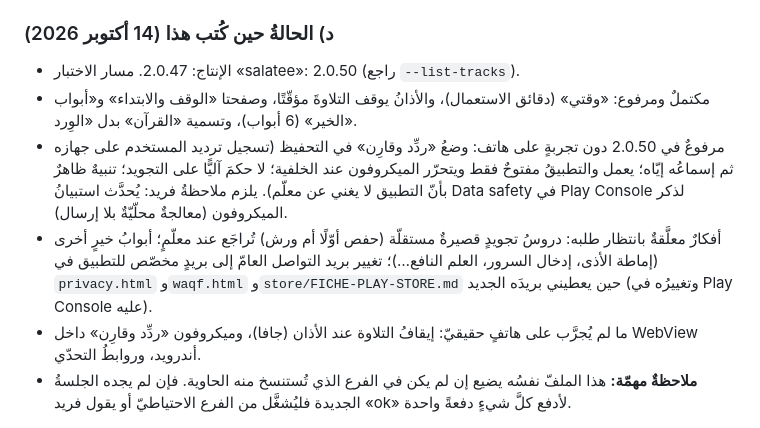
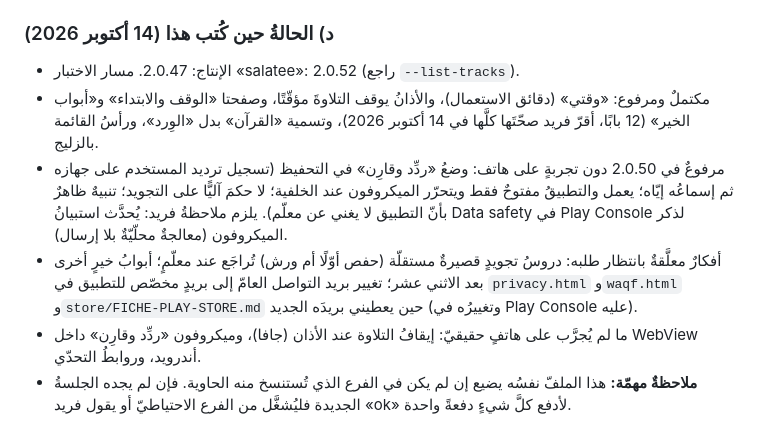
Before and after one commit to faridchakour5-ux/azkari, a Markdown page: CLAUDE.md, the part around the change. GitHub-like rendering.

Commit message:
CLAUDE.md: تحديث الحالة (2.0.52، أبواب الخير الاثنا عشر مُقَرّة)
Co-Authored-By: Claude Sonnet 5.5 <noreply@anthropic.com>
Claude-Session: https://claude.ai/code/session_012pRNMae6VJcqeJ3wNEFbNW

```diff
--- a/CLAUDE.md
+++ b/CLAUDE.md
@@ -63,9 +63,9 @@
 4. الفرعُ الاحتياطيّ على GitHub `backup/salatee-2.0.48-wip` (مأذونٌ بالدفع إليه وحدَه): `git push origin HEAD:refs/heads/backup/salatee-2.0.48-wip`. **فرعُ النشر لا يُدفع إليه** (التجميد).
 
 ### د) الحالةُ حين كُتب هذا (14 أكتوبر 2026)
-- الإنتاج: 2.0.47. مسار الاختبار «salatee»: 2.0.50 (راجع `--list-tracks`).
-- مكتملٌ ومرفوع: «وقتي» (دقائق الاستعمال)، والأذانُ يوقف التلاوةَ مؤقّتًا، وصفحتا «الوقف والابتداء» و«أبواب الخير» (6 أبواب)، وتسمية «القرآن» بدل «الوِرد».
+- الإنتاج: 2.0.47. مسار الاختبار «salatee»: 2.0.52 (راجع `--list-tracks`).
+- مكتملٌ ومرفوع: «وقتي» (دقائق الاستعمال)، والأذانُ يوقف التلاوةَ مؤقّتًا، وصفحتا «الوقف والابتداء» و«أبواب الخير» (12 بابًا، أقرّ فريد صحّتَها كلَّها في 14 أكتوبر 2026)، وتسمية «القرآن» بدل «الوِرد»، ورأسُ القائمة بالزليج.
 - مرفوعٌ في 2.0.50 دون تجربةٍ على هاتف: وضعُ «ردِّد وقارِن» في التحفيظ (تسجيل ترديد المستخدم على جهازه ثم إسماعُه إيّاه؛ يعمل والتطبيقُ مفتوحٌ فقط ويتحرّر الميكروفون عند الخلفية؛ لا حكمَ آليًّا على التجويد؛ تنبيهٌ ظاهرٌ بأنّ التطبيق لا يغني عن معلّم). يلزم ملاحظةُ فريد: يُحدَّث استبيانُ Data safety في Play Console لذكر الميكروفون (معالجةٌ محلّيّةٌ بلا إرسال).
-- أفكارٌ معلَّقةٌ بانتظار طلبه: دروسُ تجويدٍ قصيرةٌ مستقلّة (حفص أوّلًا أم ورش) تُراجَع عند معلّمٍ؛ أبوابُ خيرٍ أخرى (إماطة الأذى، إدخال السرور، العلم النافع…)؛ تغيير بريد التواصل العامّ إلى بريدٍ مخصّص للتطبيق في `privacy.html` و`waqf.html` و`store/FICHE-PLAY-STORE.md` حين يعطيني بريدَه الجديد (وتغييرُه في Play Console عليه).
+- أفكارٌ معلَّقةٌ بانتظار طلبه: دروسُ تجويدٍ قصيرةٌ مستقلّة (حفص أوّلًا أم ورش) تُراجَع عند معلّمٍ؛ أبوابُ خيرٍ أخرى بعد الاثني عشر؛ تغيير بريد التواصل العامّ إلى بريدٍ مخصّص للتطبيق في `privacy.html` و`waqf.html` و`store/FICHE-PLAY-STORE.md` حين يعطيني بريدَه الجديد (وتغييرُه في Play Console عليه).
 - ما لم يُجرَّب على هاتفٍ حقيقيّ: إيقافُ التلاوة عند الأذان (جافا)، وميكروفون «ردِّد وقارِن» داخل WebView أندرويد، وروابطُ التحدّي.
 - **ملاحظةٌ مهمّة:** هذا الملفّ نفسُه يضيع إن لم يكن في الفرع الذي تُستنسخ منه الحاوية. فإن لم يجده الجلسةُ الجديدة فليُشغَّل من الفرع الاحتياطيّ أو يقول فريد «ok» لأدفع كلَّ شيءٍ دفعةً واحدة.
```
